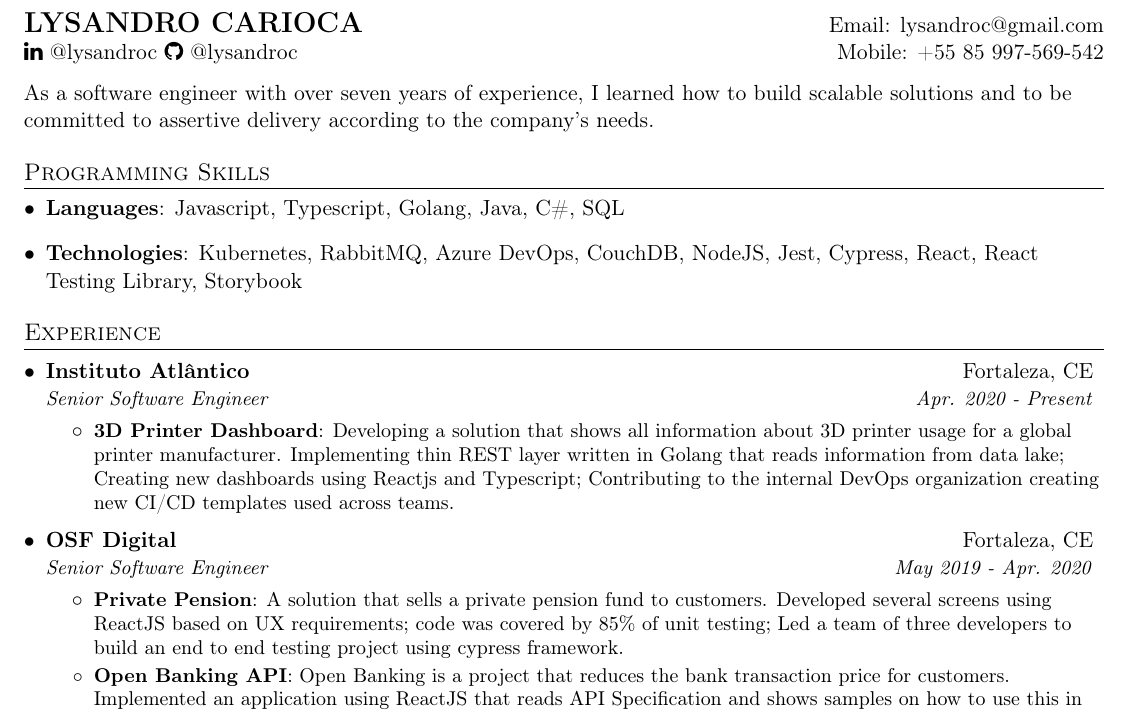
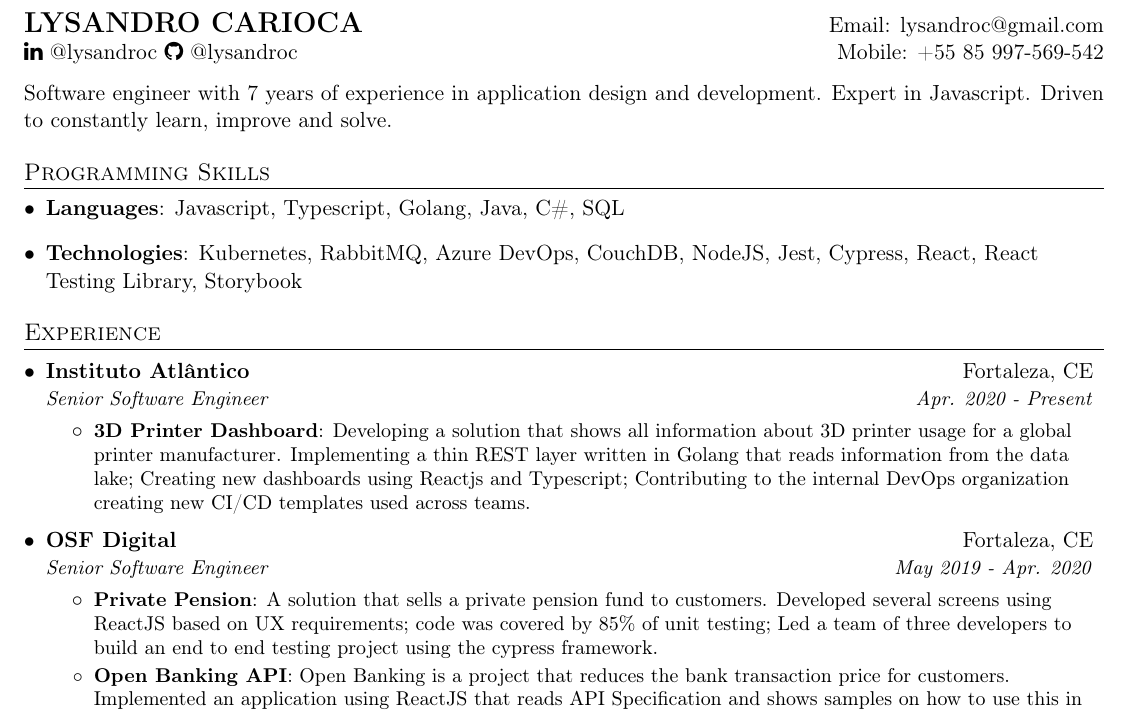
Before and after one commit to lysandroc/lysandroc.github.io, a LaTeX CV (CV LYSANDRO CARIOCA.tex): part of the page, cut so that both start at the same text. Compiled offline with pdfLaTeX.

Commit message:
update 18.01.2021

```diff
--- a/CV LYSANDRO CARIOCA.tex
+++ b/CV LYSANDRO CARIOCA.tex
@@ -95,7 +95,7 @@
   \href{https://github.com/lysandroc}{\faGithub \ @lysandroc} & Mobile: +55 85 997-569-542 \\
 \end{tabular*}
 \hfill \break
-As a software engineer with over seven years of experience, I learned how to build scalable solutions and to be committed to assertive delivery according to the company’s needs.
+Software engineer with 7 years of experience in application design and development. Expert in Javascript. Driven to constantly learn, improve and solve.
 %--------PROGRAMMING SKILLS------------
 \section{Programming Skills}
   \resumeSubHeadingListStart
@@ -117,7 +117,7 @@
       {Senior Software Engineer}{Apr. 2020 - Present}
       \resumeItemListStart
         \resumeItem{3D Printer Dashboard}
-          {Developing a solution that shows all information about 3D printer usage for a global printer manufacturer. Implementing thin REST layer written in Golang that reads information from data lake; Creating new dashboards using Reactjs and Typescript; Contributing to the internal DevOps organization creating new CI/CD templates used across teams. }
+          {Developing a solution that shows all information about 3D printer usage for a global printer manufacturer. Implementing a thin REST layer written in Golang that reads information from the data lake; Creating new dashboards using Reactjs and Typescript; Contributing to the internal DevOps organization creating new CI/CD templates used across teams. }
       \resumeItemListEnd
 
 % --------Multiple Positions Heading------------
@@ -135,7 +135,7 @@
       {Senior Software Engineer}{May 2019 - Apr. 2020}
       \resumeItemListStart
         \resumeItem{Private Pension}
-          {A solution that sells a private pension fund to customers. Developed several screens using ReactJS based on UX requirements; code was covered by 85\% of unit testing; Led a team of three developers to build an end to end testing project using cypress framework.   }
+          {A solution that sells a private pension fund to customers. Developed several screens using ReactJS based on UX requirements; code was covered by 85\% of unit testing; Led a team of three developers to build an end to end testing project using the cypress framework.   }
           \resumeItem{Open Banking API}
           {Open Banking is a project that reduces the bank transaction price for customers. Implemented an application using ReactJS that reads API Specification and shows samples on how to use this in different languages; Implemented new rules using Java and RabbitMQ inside the event-driven flow that processes data asynchronously.}
       \resumeItemListEnd
```
Also changed, not shown: resume.pdf.
